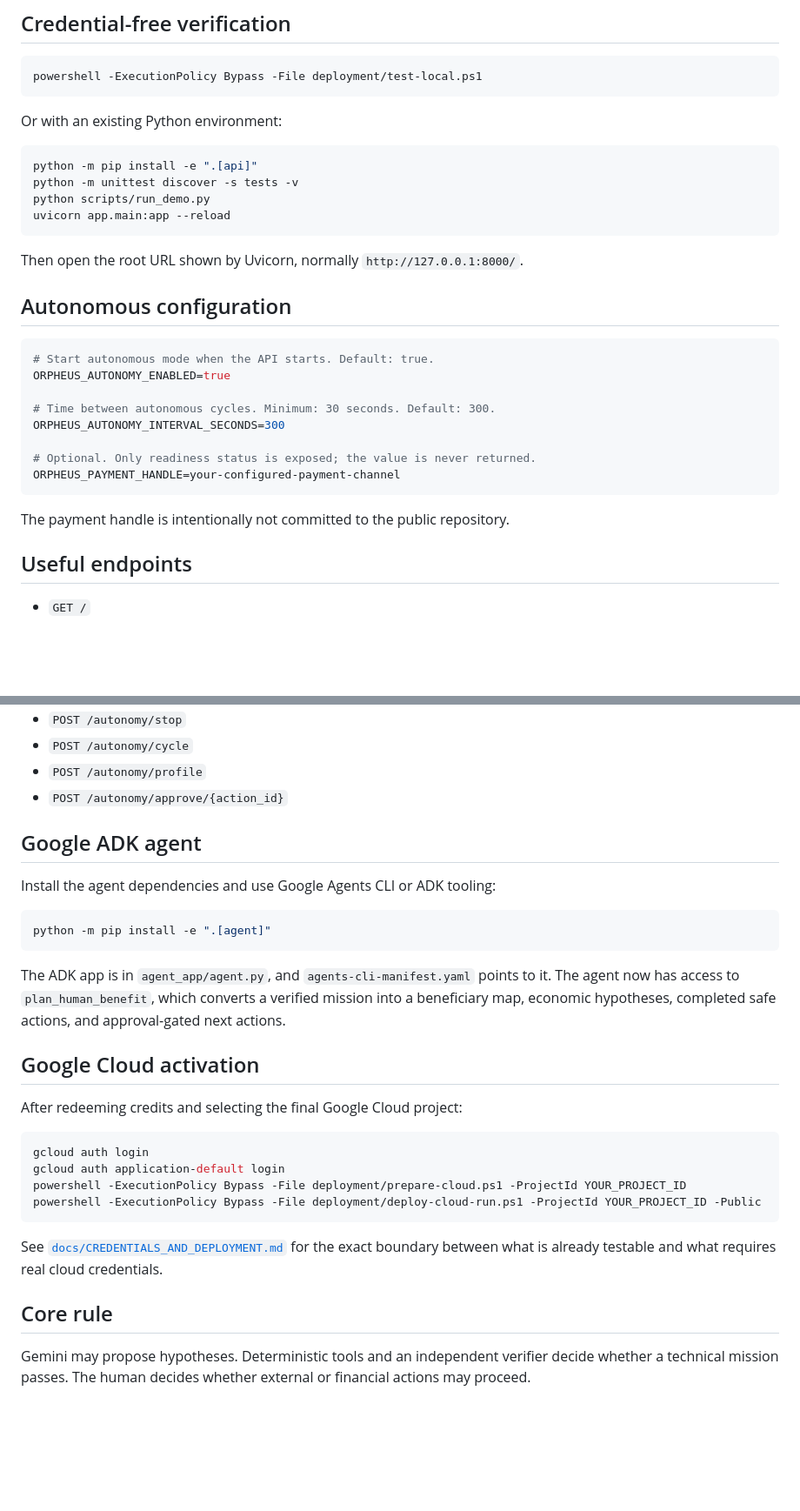
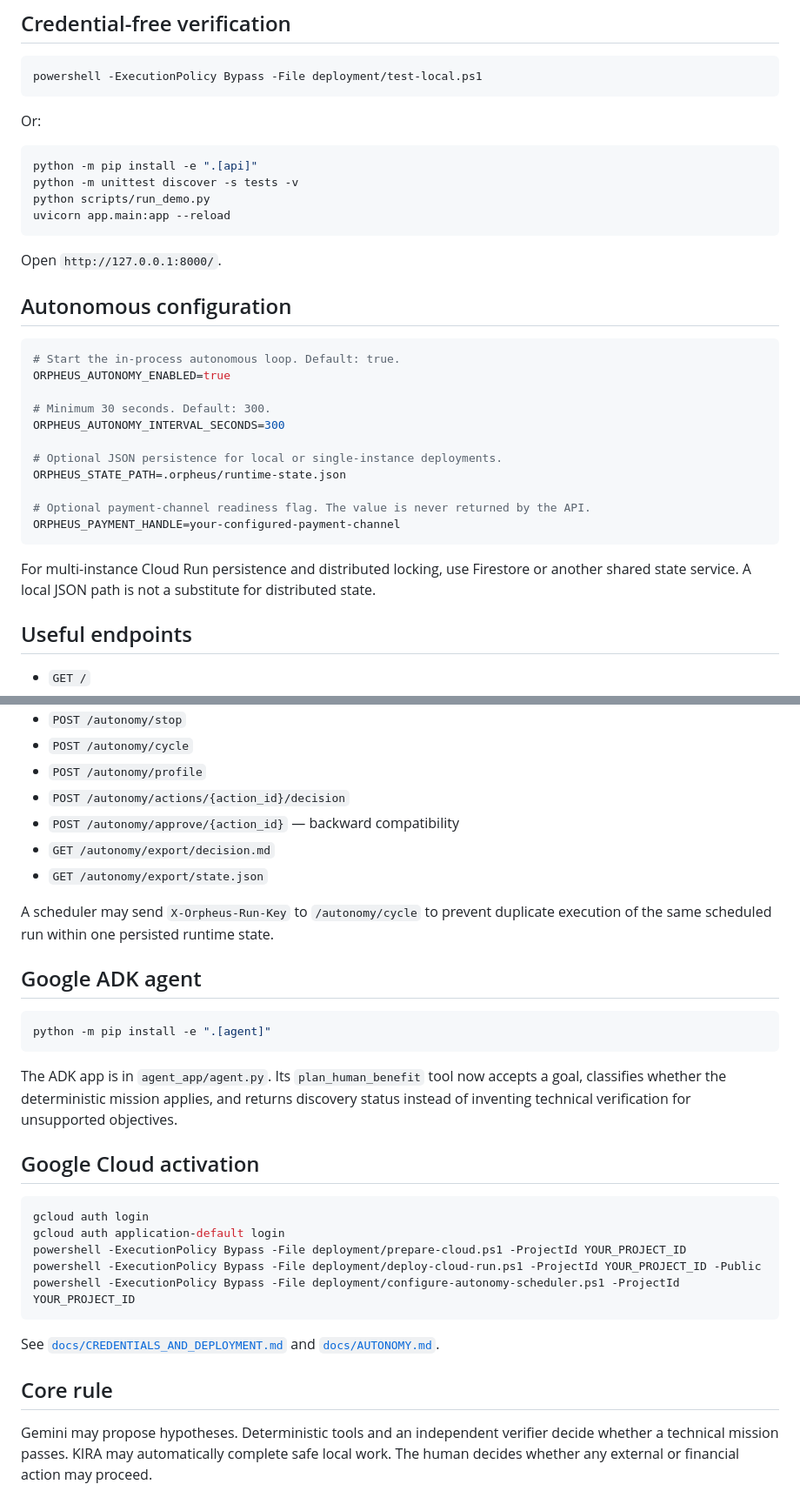
Before and after one commit to arisnachy/orpheus-omega, a Markdown page: README.md, 2 parts joined by grey strips. Shown at 87% size. Drawn GitHub-style; blank space fills up the shorter version.

````diff
--- a/README.md
+++ b/README.md
@@ -67,7 +66,7 @@ The current thermal model is a preliminary deterministic proxy. It is **not** CF
 powershell -ExecutionPolicy Bypass -File deployment/test-local.ps1
 ```
 
-Or with an existing Python environment:
+Or:
 
 ```bash
 python -m pip install -e ".[api]"
@@ -76,22 +75,25 @@ python scripts/run_demo.py
 uvicorn app.main:app --reload
 ```
 
-Then open the root URL shown by Uvicorn, normally `http://127.0.0.1:8000/`.
+Open `http://127.0.0.1:8000/`.
 
 ## Autonomous configuration
 
 ```bash
-# Start autonomous mode when the API starts. Default: true.
+# Start the in-process autonomous loop. Default: true.
 ORPHEUS_AUTONOMY_ENABLED=true
 
-# Time between autonomous cycles. Minimum: 30 seconds. Default: 300.
+# Minimum 30 seconds. Default: 300.
 ORPHEUS_AUTONOMY_INTERVAL_SECONDS=300
 
-# Optional. Only readiness status is exposed; the value is never returned.
+# Optional JSON persistence for local or single-instance deployments.
+ORPHEUS_STATE_PATH=.orpheus/runtime-state.json
+
+# Optional payment-channel readiness flag. The value is never returned by the API.
 ORPHEUS_PAYMENT_HANDLE=your-configured-payment-channel
 ```
 
-The payment handle is intentionally not committed to the public repository.
+For multi-instance Cloud Run persistence and distributed locking, use Firestore or another shared state service. A local JSON path is not a substitute for distributed state.
 
 ## Useful endpoints
 
@@ -107,31 +109,33 @@ The payment handle is intentionally not committed to the public repository.
 - `POST /autonomy/stop`
 - `POST /autonomy/cycle`
 - `POST /autonomy/profile`
-- `POST /autonomy/approve/{action_id}`
+- `POST /autonomy/actions/{action_id}/decision`
+- `POST /autonomy/approve/{action_id}` — backward compatibility
+- `GET /autonomy/export/decision.md`
+- `GET /autonomy/export/state.json`
+
+A scheduler may send `X-Orpheus-Run-Key` to `/autonomy/cycle` to prevent duplicate execution of the same scheduled run within one persisted runtime state.
 
 ## Google ADK agent
-
-Install the agent dependencies and use Google Agents CLI or ADK tooling:
 
 ```bash
 python -m pip install -e ".[agent]"
 ```
 
-The ADK app is in `agent_app/agent.py`, and `agents-cli-manifest.yaml` points to it. The agent now has access to `plan_human_benefit`, which converts a verified mission into a beneficiary map, economic hypotheses, completed safe actions, and approval-gated next actions.
+The ADK app is in `agent_app/agent.py`. Its `plan_human_benefit` tool now accepts a goal, classifies whether the deterministic mission applies, and returns discovery status instead of inventing technical verification for unsupported objectives.
 
 ## Google Cloud activation
-
-After redeeming credits and selecting the final Google Cloud project:
 
 ```powershell
 gcloud auth login
 gcloud auth application-default login
 powershell -ExecutionPolicy Bypass -File deployment/prepare-cloud.ps1 -ProjectId YOUR_PROJECT_ID
 powershell -ExecutionPolicy Bypass -File deployment/deploy-cloud-run.ps1 -ProjectId YOUR_PROJECT_ID -Public
+powershell -ExecutionPolicy Bypass -File deployment/configure-autonomy-scheduler.ps1 -ProjectId YOUR_PROJECT_ID
 ```
 
-See [`docs/CREDENTIALS_AND_DEPLOYMENT.md`](docs/CREDENTIALS_AND_DEPLOYMENT.md) for the exact boundary between what is already testable and what requires real cloud credentials.
+See [`docs/CREDENTIALS_AND_DEPLOYMENT.md`](docs/CREDENTIALS_AND_DEPLOYMENT.md) and [`docs/AUTONOMY.md`](docs/AUTONOMY.md).
 
 ## Core rule
 
-Gemini may propose hypotheses. Deterministic tools and an independent verifier decide whether a technical mission passes. The human decides whether external or financial actions may proceed.
+Gemini may propose hypotheses. Deterministic tools and an independent verifier decide whether a technical mission passes. KIRA may automatically complete safe local work. The human decides whether any external or financial action may proceed.
````
Also changed, not shown: other parts of README.md (+41 -42 lines).
